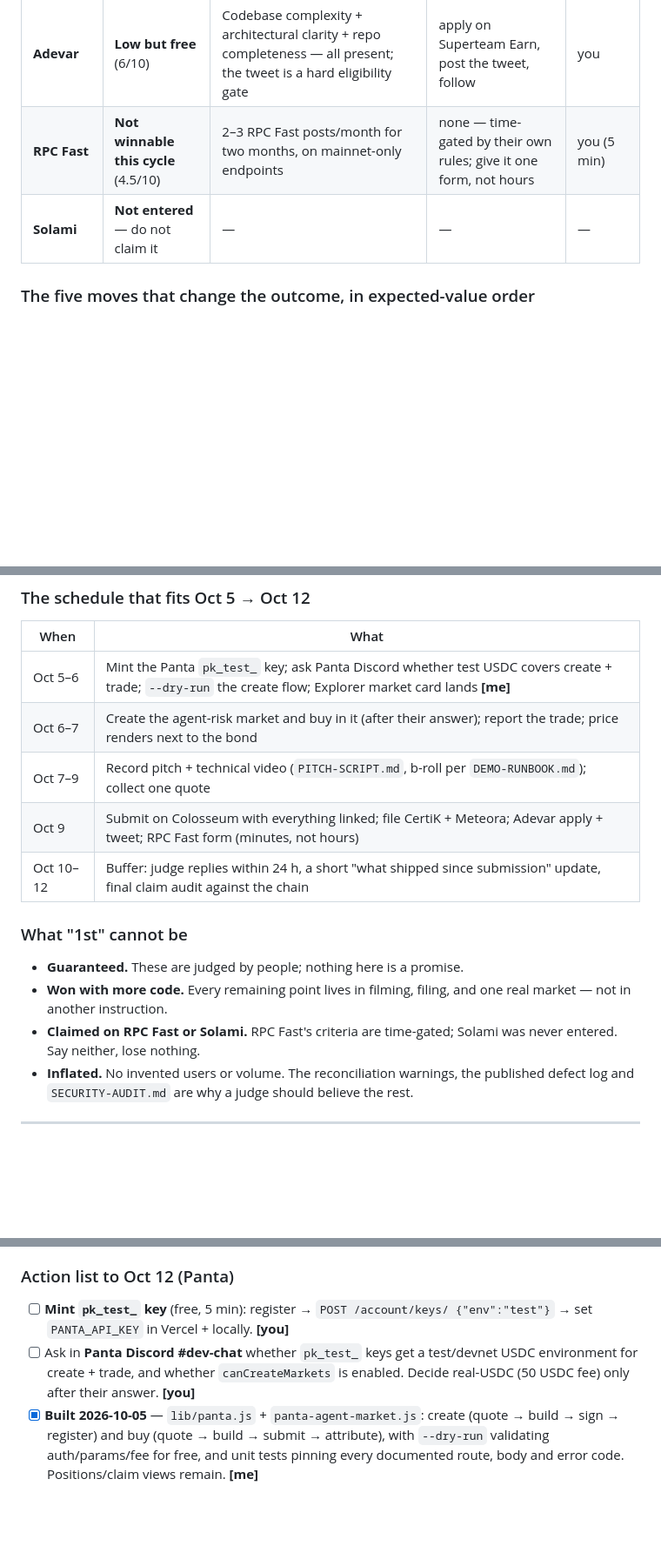
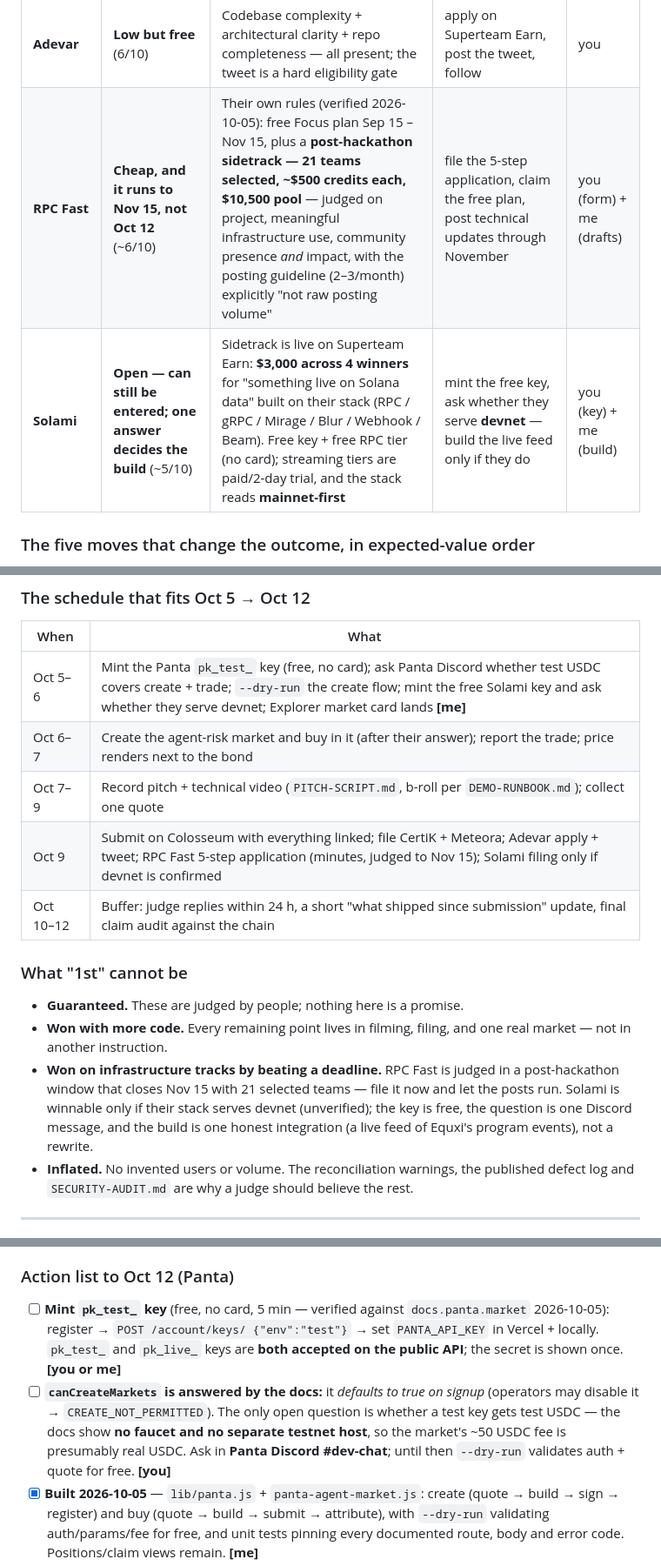
Before and after one commit to thesithunyein/equxi, a Markdown page: WINNING-PLAN.md, 3 parts joined by grey strips. Shown at 87% size. GitHub-like rendering; blank space fills up the shorter version.

```diff
--- a/WINNING-PLAN.md
+++ b/WINNING-PLAN.md
@@ -24,8 +24,8 @@ reachable**, and not spending hours where the rules make it unreachable this cyc
 | **Panta** | **Plausible, and 9+ with the key** (7.5 → 9) | A real market with a real price and a reported trade; four paid places in a small field | key → Discord question → create → buy → report trade; Explorer card | you (key) + me (card) |
 | **Main track** | **Shortlist realistic; 1st needs traction** (7.5/10) | Two strong judged videos, a real validation signal, every optional form field filled | record the two videos; one quote | you + me |
 | **Adevar** | **Low but free** (6/10) | Codebase complexity + architectural clarity + repo completeness — all present; the tweet is a hard eligibility gate | apply on Superteam Earn, post the tweet, follow | you |
-| **RPC Fast** | **Not winnable this cycle** (4.5/10) | 2–3 RPC Fast posts/month for two months, on mainnet-only endpoints | none — time-gated by their own rules; give it one form, not hours | you (5 min) |
-| **Solami** | **Not entered** — do not claim it | — | — | — |
+| **RPC Fast** | **Cheap, and it runs to Nov 15, not Oct 12** (~6/10) | Their own rules (verified 2026-10-05): free Focus plan Sep 15 – Nov 15, plus a **post-hackathon sidetrack — 21 teams selected, ~$500 credits each, $10,500 pool** — judged on project, meaningful infrastructure use, community presence *and* impact, with the posting guideline (2–3/month) explicitly "not raw posting volume" | file the 5-step application, claim the free plan, post technical updates through November | you (form) + me (drafts) |
+| **Solami** | **Open — can still be entered; one answer decides the build** (~5/10) | Sidetrack is live on Superteam Earn: **$3,000 across 4 winners** for "something live on Solana data" built on their stack (RPC / gRPC / Mirage / Blur / Webhook / Beam). Free key + free RPC tier (no card); streaming tiers are paid/2-day trial, and the stack reads **mainnet-first** | mint the free key, ask whether they serve **devnet** — build the live feed only if they do | you (key) + me (build) |
 
 ### The five moves that change the outcome, in expected-value order
 
@@ -51,10 +51,10 @@ reachable**, and not spending hours where the rules make it unreachable this cyc
 
 | When | What |
 |---|---|
-| Oct 5–6 | Mint the Panta `pk_test_` key; ask Panta Discord whether test USDC covers create + trade; `--dry-run` the create flow; Explorer market card lands **[me]** |
+| Oct 5–6 | Mint the Panta `pk_test_` key (free, no card); ask Panta Discord whether test USDC covers create + trade; `--dry-run` the create flow; mint the free Solami key and ask whether they serve devnet; Explorer market card lands **[me]** |
 | Oct 6–7 | Create the agent-risk market and buy in it (after their answer); report the trade; price renders next to the bond |
 | Oct 7–9 | Record pitch + technical video (`PITCH-SCRIPT.md`, b-roll per `DEMO-RUNBOOK.md`); collect one quote |
-| Oct 9 | Submit on Colosseum with everything linked; file CertiK + Meteora; Adevar apply + tweet; RPC Fast form (minutes, not hours) |
+| Oct 9 | Submit on Colosseum with everything linked; file CertiK + Meteora; Adevar apply + tweet; RPC Fast 5-step application (minutes, judged to Nov 15); Solami filing only if devnet is confirmed |
 | Oct 10–12 | Buffer: judge replies within 24 h, a short "what shipped since submission" update, final claim audit against the chain |
 
 ### What "1st" cannot be
@@ -62,8 +62,11 @@ reachable**, and not spending hours where the rules make it unreachable this cyc
 - **Guaranteed.** These are judged by people; nothing here is a promise.
 - **Won with more code.** Every remaining point lives in filming, filing, and one real
   market — not in another instruction.
-- **Claimed on RPC Fast or Solami.** RPC Fast's criteria are time-gated; Solami was
-  never entered. Say neither, lose nothing.
+- **Won on infrastructure tracks by beating a deadline.** RPC Fast is judged in a
+  post-hackathon window that closes Nov 15 with 21 selected teams — file it now and let
+  the posts run. Solami is winnable only if their stack serves devnet (unverified); the
+  key is free, the question is one Discord message, and the build is one honest
+  integration (a live feed of Equxi's program events), not a rewrite.
 - **Inflated.** No invented users or volume. The reconciliation warnings, the published
   defect log and `SECURITY-AUDIT.md` are why a judge should believe the rest.
 
@@ -134,8 +137,8 @@ Applied in this commit to the `/api/markets` payload (`attribution` field) and R
 
 ### Action list to Oct 12 (Panta)
 
-- [ ] **Mint `pk_test_` key** (free, 5 min): register → `POST /account/keys/ {"env":"test"}` → set `PANTA_API_KEY` in Vercel + locally. **[you]**
-- [ ] Ask in **Panta Discord #dev-chat** whether `pk_test_` keys get a test/devnet USDC environment for create + trade, and whether `canCreateMarkets` is enabled. Decide real-USDC (50 USDC fee) only after their answer. **[you]**
+- [ ] **Mint `pk_test_` key** (free, no card, 5 min — verified against `docs.panta.market` 2026-10-05): register → `POST /account/keys/ {"env":"test"}` → set `PANTA_API_KEY` in Vercel + locally. `pk_test_` and `pk_live_` keys are **both accepted on the public API**; the secret is shown once. **[you or me]**
+- [ ] **`canCreateMarkets` is answered by the docs:** it *defaults to true on signup* (operators may disable it → `CREATE_NOT_PERMITTED`). The only open question is whether a test key gets test USDC — the docs show **no faucet and no separate testnet host**, so the market's ~50 USDC fee is presumably real USDC. Ask in **Panta Discord #dev-chat**; until then `--dry-run` validates auth + quote for free. **[you]**
 - [x] **Built 2026-10-05** — `lib/panta.js` + `panta-agent-market.js`: create (quote → build → sign → register) and buy (quote → build → submit → attribute), with `--dry-run` validating auth/params/fee for free, and unit tests pinning every documented route, body and error code. Positions/claim views remain. **[me]**
 - [ ] Explorer market card: price, phase, claim eligibility, "Powered by Panta". **[me]**
 - [ ] Create the first agent-risk market for a live Equxi agent (value at risk is 1.4 SOL across 6 agents — pick one with a recorded slash for a compelling question). **[you + me]**
```
Also changed, not shown: TRACK-READINESS.md (+52 -14 lines).
